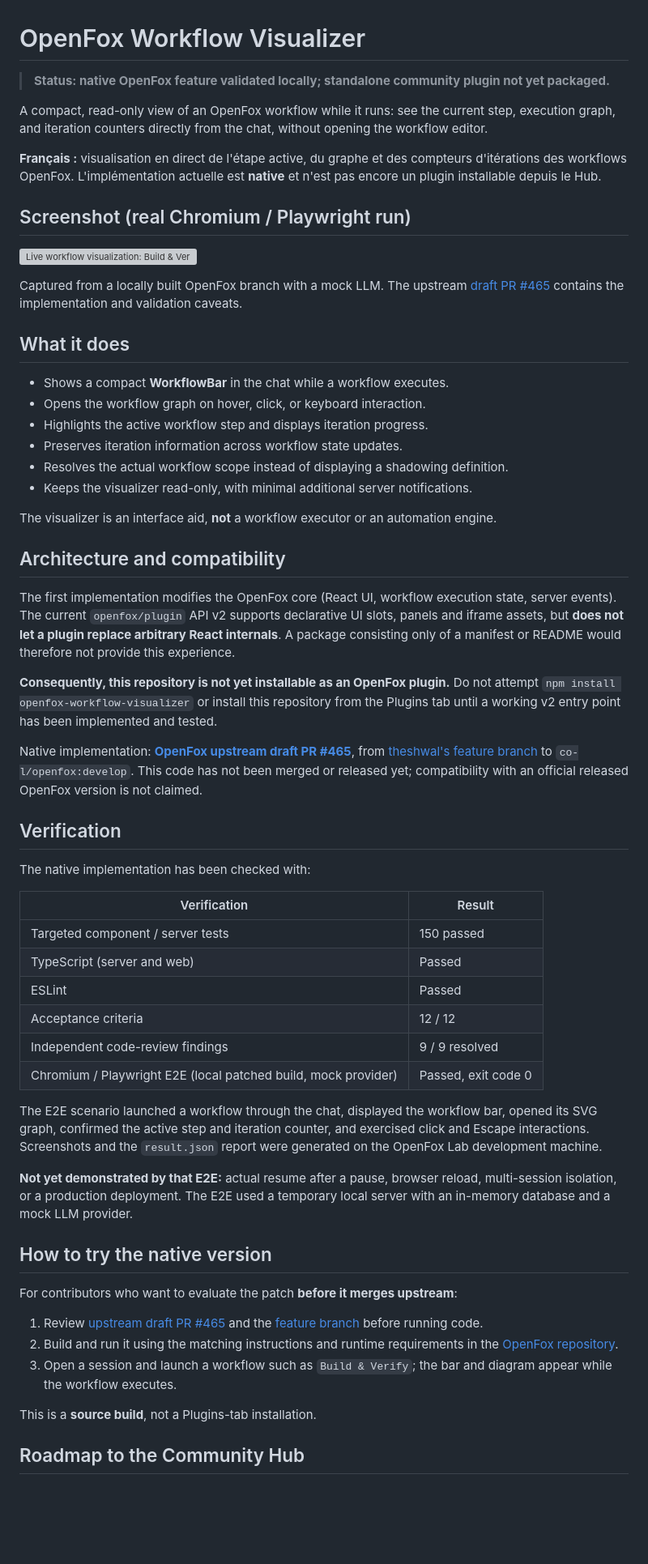
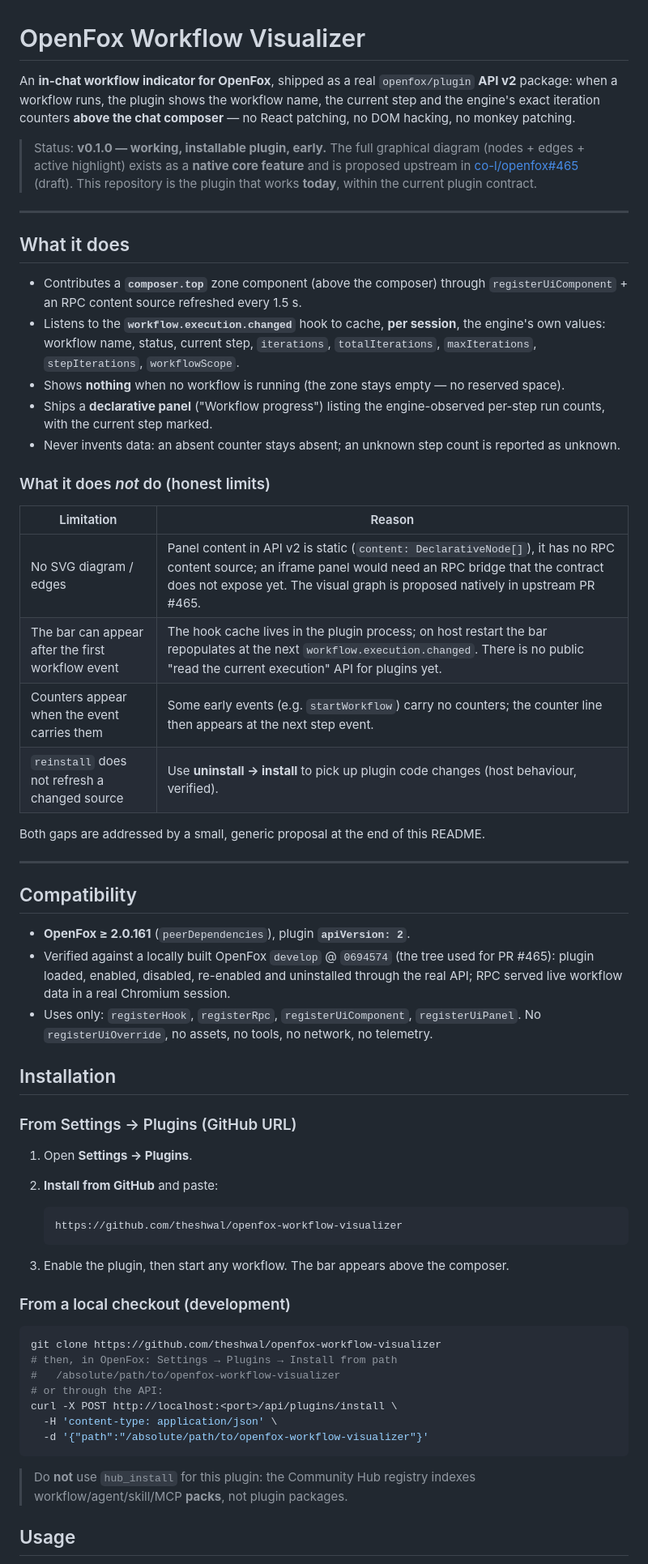
Before and after one commit to theshwal/openfox-workflow-visualizer, a Markdown page: README.md, the part around one of its changes. Shown at 81% size. Rendered like a GitHub page; blank space fills up the shorter version; grey boxes are pictures that could not be loaded.

````diff
--- a/README.md
+++ b/README.md
@@ -1,62 +1,64 @@
 # OpenFox Workflow Visualizer
 
-> **Status: native OpenFox feature validated locally; standalone community plugin not yet packaged.**
+An **in-chat workflow indicator for OpenFox**, shipped as a real `openfox/plugin` **API v2** package: when a workflow runs, the plugin shows the workflow name, the current step and the engine's exact iteration counters **above the chat composer** — no React patching, no DOM hacking, no monkey patching.
 
-A compact, read-only view of an OpenFox workflow while it runs: see the current step, execution graph, and iteration counters directly from the chat, without opening the workflow editor.
+> Status: **v0.1.0 — working, installable plugin, early.** The full graphical diagram (nodes + edges + active highlight) exists as a **native core feature** and is proposed upstream in [co-l/openfox#465](https://github.com/co-l/openfox/pull/465) (draft). This repository is the plugin that works **today**, within the current plugin contract.
 
-**Français :** visualisation en direct de l'étape active, du graphe et des compteurs d'itérations des workflows OpenFox. L'implémentation actuelle est **native** et n'est pas encore un plugin installable depuis le Hub.
-
-## Screenshot (real Chromium / Playwright run)
-
-![Live workflow visualization: Build & Verify graph and active step](https://raw.githubusercontent.com/theshwal/openfox/feat/workflow-visualizer-native/docs/images/workflow-visualizer.png)
-
-Captured from a locally built OpenFox branch with a mock LLM. The upstream [draft PR #465](https://github.com/co-l/openfox/pull/465) contains the implementation and validation caveats.
+---
 
 ## What it does
 
-- Shows a compact **WorkflowBar** in the chat while a workflow executes.
-- Opens the workflow graph on hover, click, or keyboard interaction.
-- Highlights the active workflow step and displays iteration progress.
-- Preserves iteration information across workflow state updates.
-- Resolves the actual workflow scope instead of displaying a shadowing definition.
-- Keeps the visualizer read-only, with minimal additional server notifications.
+- Contributes a **`composer.top`** zone component (above the composer) through `registerUiComponent` + an RPC content source refreshed every 1.5 s.
+- Listens to the **`workflow.execution.changed`** hook to cache, **per session**, the engine's own values: workflow name, status, current step, `iterations`, `totalIterations`, `maxIterations`, `stepIterations`, `workflowScope`.
+- Shows **nothing** when no workflow is running (the zone stays empty — no reserved space).
+- Ships a **declarative panel** ("Workflow progress") listing the engine-observed per-step run counts, with the current step marked.
+- Never invents data: an absent counter stays absent; an unknown step count is reported as unknown.
 
-The visualizer is an interface aid, **not** a workflow executor or an automation engine.
+### What it does *not* do (honest limits)
 
-## Architecture and compatibility
+| Limitation | Reason |
+| --- | --- |
+| No SVG diagram / edges | Panel content in API v2 is static (`content: DeclarativeNode[]`), it has no RPC content source; an iframe panel would need an RPC bridge that the contract does not expose yet. The visual graph is proposed natively in upstream PR #465. |
+| The bar can appear after the first workflow event | The hook cache lives in the plugin process; on host restart the bar repopulates at the next `workflow.execution.changed`. There is no public "read the current execution" API for plugins yet. |
+| Counters appear when the event carries them | Some early events (e.g. `startWorkflow`) carry no counters; the counter line then appears at the next step event. |
+| `reinstall` does not refresh a changed source | Use **uninstall → install** to pick up plugin code changes (host behaviour, verified). |
 
-The first implementation modifies the OpenFox core (React UI, workflow execution state, server events). The current `openfox/plugin` API v2 supports declarative UI slots, panels and iframe assets, but **does not let a plugin replace arbitrary React internals**. A package consisting only of a manifest or README would therefore not provide this experience.
+Both gaps are addressed by a small, generic proposal at the end of this README.
 
-**Consequently, this repository is not yet installable as an OpenFox plugin.** Do not attempt `npm install openfox-workflow-visualizer` or install this repository from the Plugins tab until a working v2 entry point has been implemented and tested.
+---
 
-Native implementation: **[OpenFox upstream draft PR #465](https://github.com/co-l/openfox/pull/465)**, from [theshwal's feature branch](https://github.com/theshwal/openfox/tree/feat/workflow-visualizer-native) to `co-l/openfox:develop`. This code has not been merged or released yet; compatibility with an official released OpenFox version is not claimed.
+## Compatibility
 
-## Verification
+- **OpenFox ≥ 2.0.161** (`peerDependencies`), plugin **`apiVersion: 2`**.
+- Verified against a locally built OpenFox `develop` @ `0694574` (the tree used for PR #465): plugin loaded, enabled, disabled, re-enabled and uninstalled through the real API; RPC served live workflow data in a real Chromium session.
+- Uses only: `registerHook`, `registerRpc`, `registerUiComponent`, `registerUiPanel`. No `registerUiOverride`, no assets, no tools, no network, no telemetry.
 
-The native implementation has been checked with:
+## Installation
 
-| Verification | Result |
-| --- | --- |
-| Targeted component / server tests | 150 passed |
-| TypeScript (server and web) | Passed |
-| ESLint | Passed |
-| Acceptance criteria | 12 / 12 |
-| Independent code-review findings | 9 / 9 resolved |
-| Chromium / Playwright E2E (local patched build, mock provider) | Passed, exit code 0 |
+### From Settings → Plugins (GitHub URL)
 
-The E2E scenario launched a workflow through the chat, displayed the workflow bar, opened its SVG graph, confirmed the active step and iteration counter, and exercised click and Escape interactions. Screenshots and the `result.json` report were generated on the OpenFox Lab development machine.
+1. Open **Settings → Plugins**.
+2. **Install from GitHub** and paste:
 
-**Not yet demonstrated by that E2E:** actual resume after a pause, browser reload, multi-session isolation, or a production deployment. The E2E used a temporary local server with an in-memory database and a mock LLM provider.
+   ```
+   https://github.com/theshwal/openfox-workflow-visualizer
+   ```
 
-## How to try the native version
+3. Enable the plugin, then start any workflow. The bar appears above the composer.
 
-For contributors who want to evaluate the patch **before it merges upstream**:
+### From a local checkout (development)
 
-1. Review [upstream draft PR #465](https://github.com/co-l/openfox/pull/465) and the [feature branch](https://github.com/theshwal/openfox/tree/feat/workflow-visualizer-native) before running code.
-2. Build and run it using the matching instructions and runtime requirements in the [OpenFox repository](https://github.com/co-l/openfox).
-3. Open a session and launch a workflow such as `Build & Verify`; the bar and diagram appear while the workflow executes.
+```bash
+git clone https://github.com/theshwal/openfox-workflow-visualizer
+# then, in OpenFox: Settings → Plugins → Install from path
+#   /absolute/path/to/openfox-workflow-visualizer
+# or through the API:
+curl -X POST http://localhost:<port>/api/plugins/install \
+  -H 'content-type: application/json' \
+  -d '{"path":"/absolute/path/to/openfox-workflow-visualizer"}'
+```
 
-This is a **source build**, not a Plugins-tab installation.
+> Do **not** use `hub_install` for this plugin: the Community Hub registry indexes workflow/agent/skill/MCP **packs**, not plugin packages.
 
-## Roadmap to the Community Hub
+## Usage
 
````
Also changed, not shown: other parts of README.md (+54 -23 lines), docs/plugin-in-chat.png (added), 9 other files.
